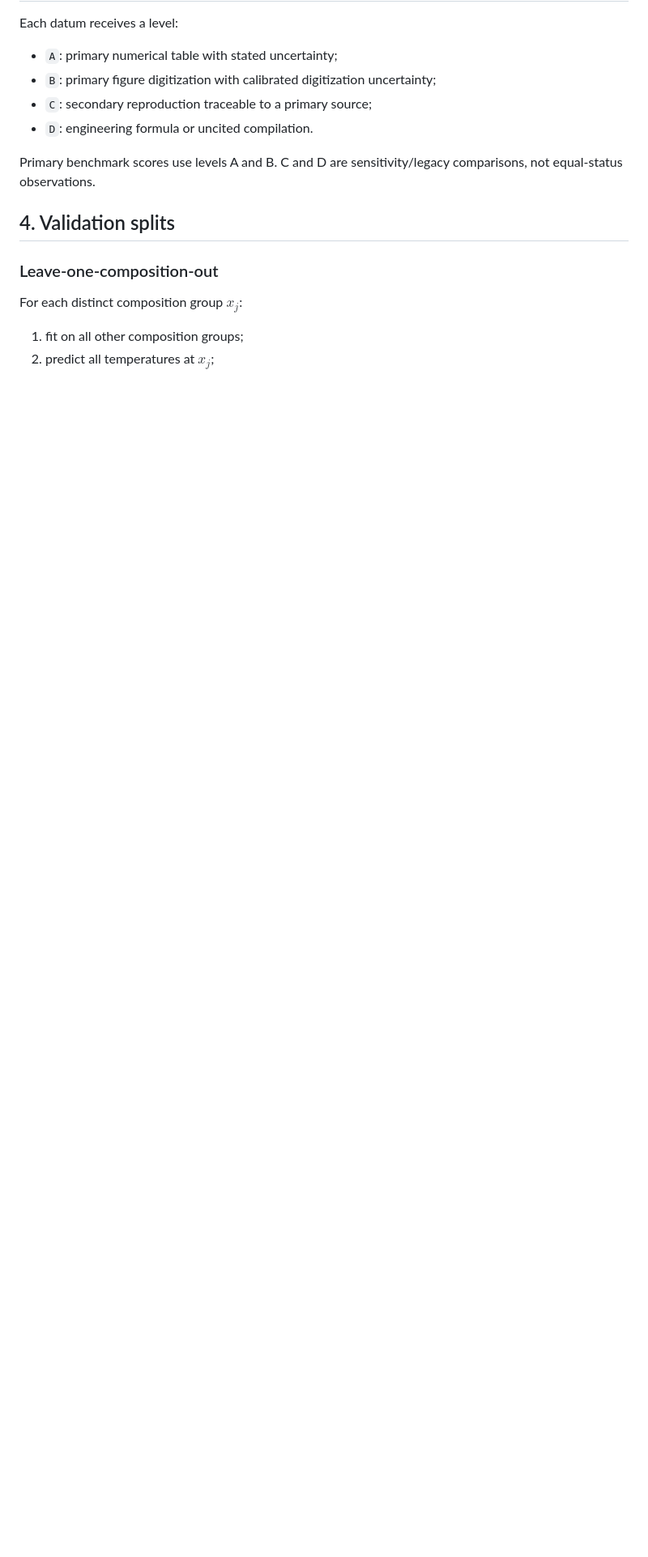
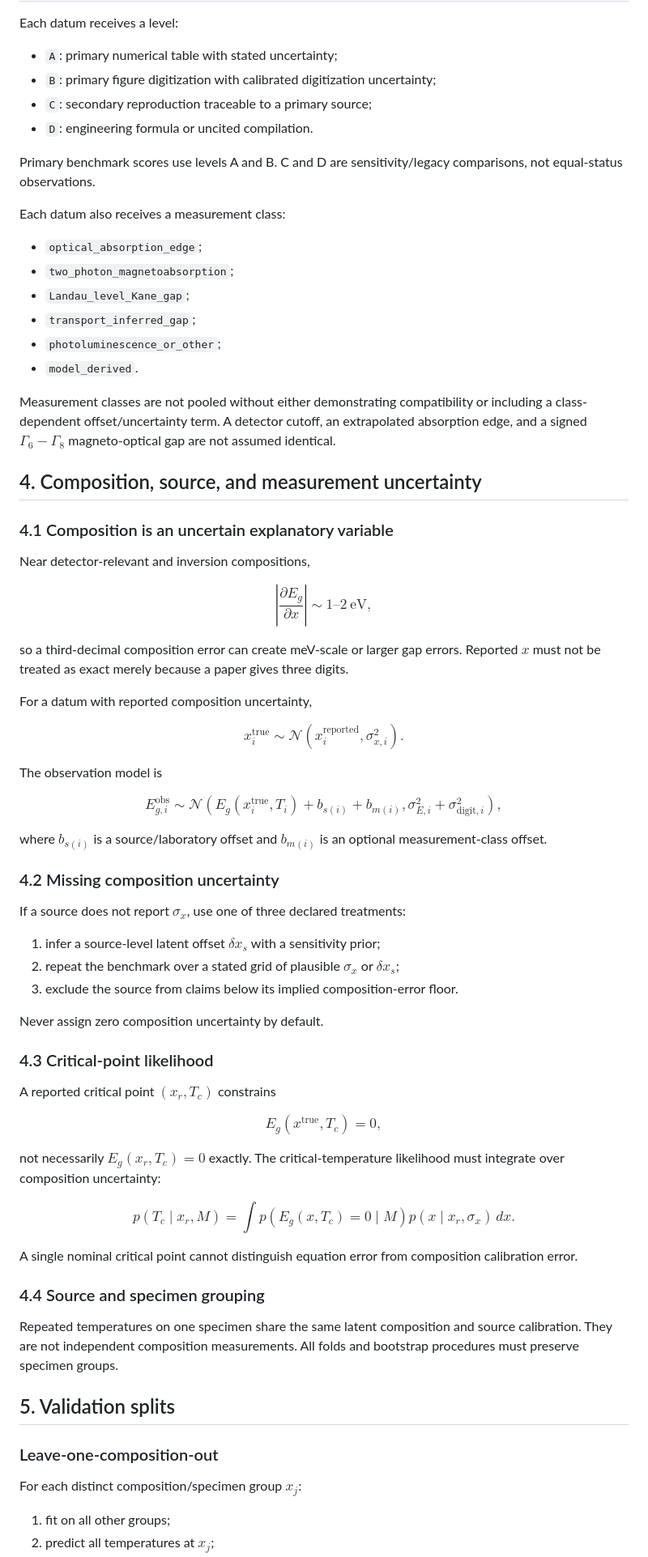
Before and after one commit to Kajin-0/MCT-research, a Markdown page: benchmarks/analytical_gap_models.md, the part around one of its changes. Shown at 81% size. GitHub-like rendering; blank space fills up the shorter version.

Commit message:
Model composition and measurement-class uncertainty

```diff
--- a/benchmarks/analytical_gap_models.md
+++ b/benchmarks/analytical_gap_models.md
@@ -96,11 +96,89 @@ Each datum receives a level:
 
 Primary benchmark scores use levels A and B. C and D are sensitivity/legacy comparisons, not equal-status observations.
 
-## 4. Validation splits
+Each datum also receives a measurement class:
+
+- `optical_absorption_edge`;
+- `two_photon_magnetoabsorption`;
+- `Landau_level_Kane_gap`;
+- `transport_inferred_gap`;
+- `photoluminescence_or_other`;
+- `model_derived`.
+
+Measurement classes are not pooled without either demonstrating compatibility or including a class-dependent offset/uncertainty term. A detector cutoff, an extrapolated absorption edge, and a signed $\Gamma_6-\Gamma_8$ magneto-optical gap are not assumed identical.
+
+## 4. Composition, source, and measurement uncertainty
+
+### 4.1 Composition is an uncertain explanatory variable
+
+Near detector-relevant and inversion compositions,
+
+$$
+\left|\frac{\partial E_g}{\partial x}\right|
+\sim1\text{–}2\ \mathrm{eV},
+$$
+
+so a third-decimal composition error can create meV-scale or larger gap errors. Reported $x$ must not be treated as exact merely because a paper gives three digits.
+
+For a datum with reported composition uncertainty,
+
+$$
+x_i^{\mathrm{true}}
+\sim
+\mathcal N(x_i^{\mathrm{reported}},\sigma_{x,i}^2).
+$$
+
+The observation model is
+
+$$
+E_{g,i}^{\mathrm{obs}}
+\sim
+\mathcal N\!\left(
+E_g(x_i^{\mathrm{true}},T_i)+b_{s(i)}+b_{m(i)},
+\sigma_{E,i}^2+\sigma_{\mathrm{digit},i}^2
+\right),
+$$
+
+where $b_{s(i)}$ is a source/laboratory offset and $b_{m(i)}$ is an optional measurement-class offset.
+
+### 4.2 Missing composition uncertainty
+
+If a source does not report $\sigma_x$, use one of three declared treatments:
+
+1. infer a source-level latent offset $\delta x_s$ with a sensitivity prior;
+2. repeat the benchmark over a stated grid of plausible $\sigma_x$ or $\delta x_s$;
+3. exclude the source from claims below its implied composition-error floor.
+
+Never assign zero composition uncertainty by default.
+
+### 4.3 Critical-point likelihood
+
+A reported critical point $(x_r,T_c)$ constrains
+
+$$
+E_g(x^{\mathrm{true}},T_c)=0,
+$$
+
+not necessarily $E_g(x_r,T_c)=0$ exactly. The critical-temperature likelihood must integrate over composition uncertainty:
+
+$$
+p(T_c\mid x_r,M)
+=
+\int p\!\left(E_g(x,T_c)=0\mid M\right)
+ p(x\mid x_r,\sigma_x)\,dx.
+$$
+
+A single nominal critical point cannot distinguish equation error from composition calibration error.
+
+### 4.4 Source and specimen grouping
+
+Repeated temperatures on one specimen share the same latent composition and source calibration. They are not independent composition measurements. All folds and bootstrap procedures must preserve specimen groups.
+
+## 5. Validation splits
 
 ### Leave-one-composition-out
 
-For each distinct composition group $x_j$:
+For each distinct composition/specimen group $x_j$:
 
-1. fit on all other composition groups;
+1. fit on all other groups;
 2. predict all temperatures at $x_j$;
```
Also changed, not shown: other parts of benchmarks/analytical_gap_models.md (+38 -20 lines).
